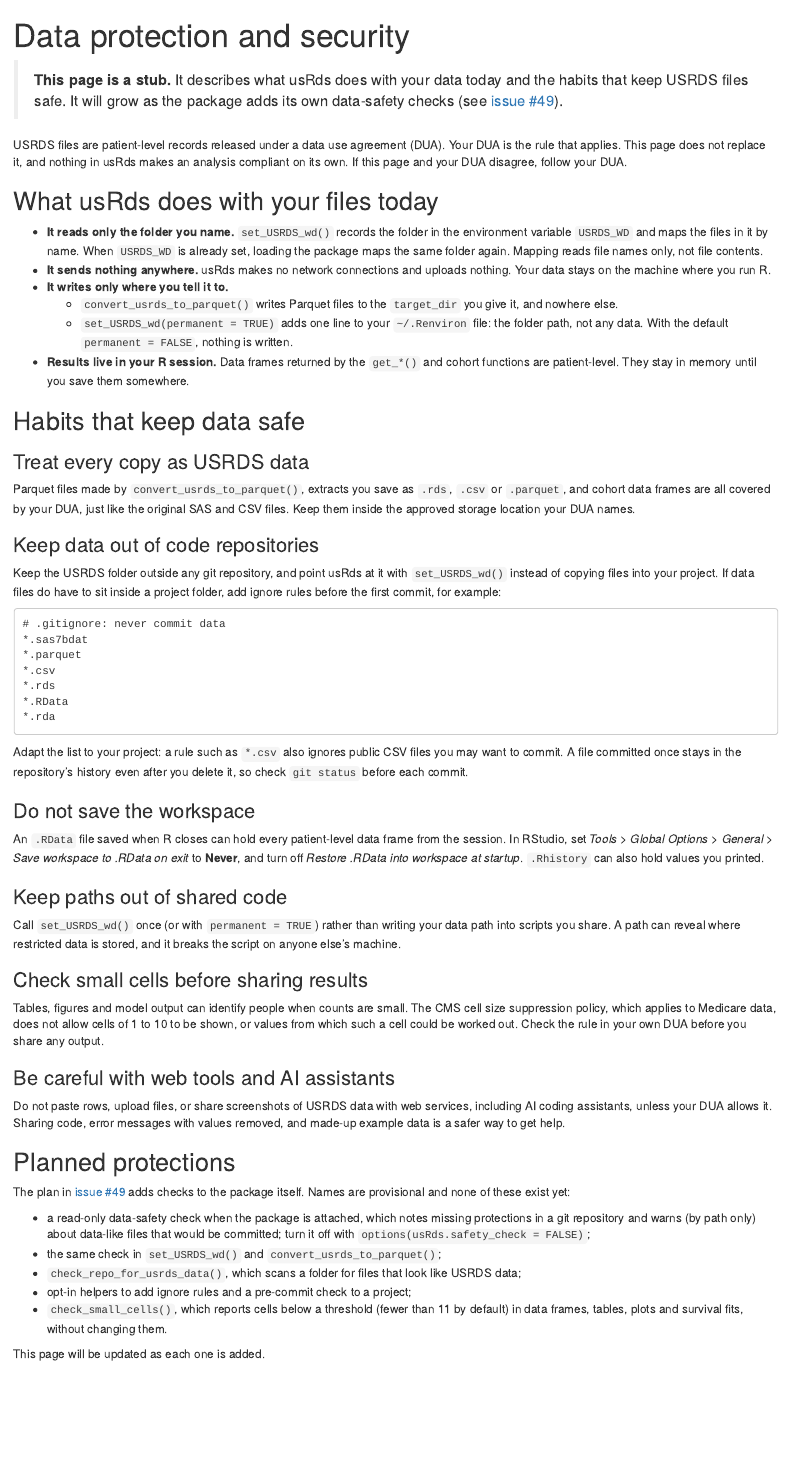
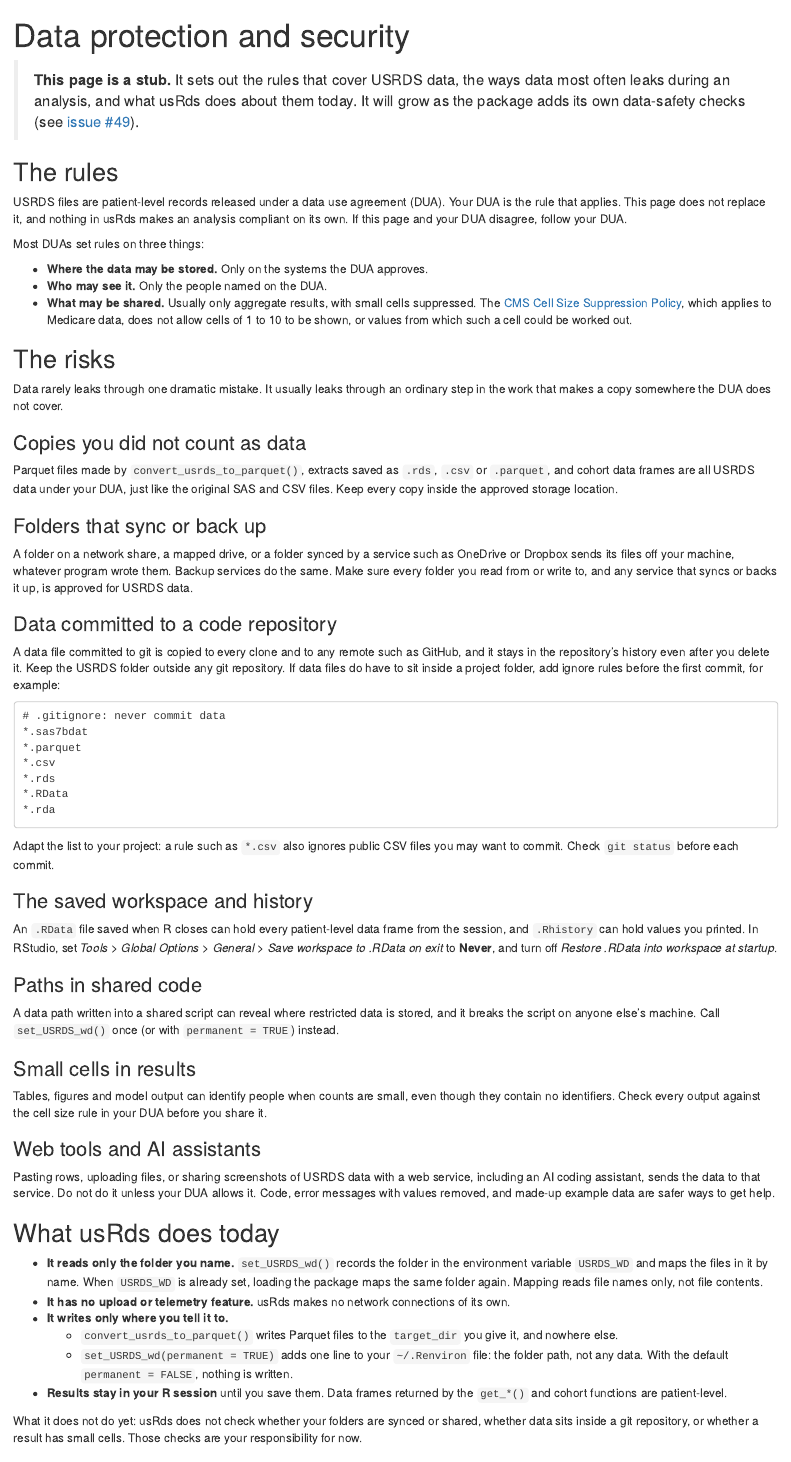
Before and after one commit to VagishHemmige/usRds, an R Markdown document (vignettes/articles/data-protection.Rmd): the page in a window 1100 px wide, from its top. Rendered offline with R 4.5, knitr and Pandoc, with nearby package versions.

Commit message:
Reorder data protection article: rules, risks, then package behaviour
Start with the DUA rules (storage, access, sharing; CMS cell size policy
linked via ResDAC), then the ways data leaks, then what usRds does and
does not do today. Replace "your data stays on the machine" with "no
upload or telemetry feature" and add synced/shared folders as a risk
(ChatGPT review on #87).

Co-Authored-By: Claude Opus 5.5 <noreply@anthropic.com>
Claude-Session: https://claude.ai/code/session_011m5YQMU4ZzY4eXo8NgvA9r

````diff
--- a/vignettes/articles/data-protection.Rmd
+++ b/vignettes/articles/data-protection.Rmd
@@ -2,49 +2,55 @@
 title: "Data protection and security"
 ---
 
-> **This page is a stub.** It describes what usRds does with your data today
-> and the habits that keep USRDS files safe. It will grow as the package adds
-> its own data-safety checks (see
-> [issue #49](https://github.com/VagishHemmige/usRds/issues/49)).
+> **This page is a stub.** It sets out the rules that cover USRDS data, the
+> ways data most often leaks during an analysis, and what usRds does about
+> them today. It will grow as the package adds its own data-safety checks
+> (see [issue #49](https://github.com/VagishHemmige/usRds/issues/49)).
+
+## The rules
 
 USRDS files are patient-level records released under a data use agreement
 (DUA). Your DUA is the rule that applies. This page does not replace it, and
 nothing in usRds makes an analysis compliant on its own. If this page and your
 DUA disagree, follow your DUA.
 
-## What usRds does with your files today
+Most DUAs set rules on three things:
 
-- **It reads only the folder you name.** `set_USRDS_wd()` records the folder
-  in the environment variable `USRDS_WD` and maps the files in it by name.
-  When `USRDS_WD` is already set, loading the package maps the same folder
-  again. Mapping reads file names only, not file contents.
-- **It sends nothing anywhere.** usRds makes no network connections and
-  uploads nothing. Your data stays on the machine where you run R.
-- **It writes only where you tell it to.**
-  - `convert_usrds_to_parquet()` writes Parquet files to the `target_dir` you
-    give it, and nowhere else.
-  - `set_USRDS_wd(permanent = TRUE)` adds one line to your `~/.Renviron` file:
-    the folder path, not any data. With the default `permanent = FALSE`,
-    nothing is written.
-- **Results live in your R session.** Data frames returned by the `get_*()`
-  and cohort functions are patient-level. They stay in memory until you save
-  them somewhere.
+- **Where the data may be stored.** Only on the systems the DUA approves.
+- **Who may see it.** Only the people named on the DUA.
+- **What may be shared.** Usually only aggregate results, with small cells
+  suppressed. The
+  [CMS Cell Size Suppression Policy](https://resdac.org/articles/cms-cell-size-suppression-policy),
+  which applies to Medicare data, does not allow cells of 1 to 10 to be shown,
+  or values from which such a cell could be worked out.
 
-## Habits that keep data safe
+## The risks
 
-### Treat every copy as USRDS data
+Data rarely leaks through one dramatic mistake. It usually leaks through an
+ordinary step in the work that makes a copy somewhere the DUA does not cover.
 
-Parquet files made by `convert_usrds_to_parquet()`, extracts you save as
-`.rds`, `.csv` or `.parquet`, and cohort data frames are all covered by your
-DUA, just like the original SAS and CSV files. Keep them inside the approved
-storage location your DUA names.
+### Copies you did not count as data
 
-### Keep data out of code repositories
+Parquet files made by `convert_usrds_to_parquet()`, extracts saved as `.rds`,
+`.csv` or `.parquet`, and cohort data frames are all USRDS data under your
+DUA, just like the original SAS and CSV files. Keep every copy inside the
+approved storage location.
 
-Keep the USRDS folder outside any git repository, and point usRds at it with
-`set_USRDS_wd()` instead of copying files into your project. If data files do
-have to sit inside a project folder, add ignore rules before the first commit,
-for example:
+### Folders that sync or back up
+
+A folder on a network share, a mapped drive, or a folder synced by a service
+such as OneDrive or Dropbox sends its files off your machine, whatever
+program wrote them. Backup services do the same. Make sure every folder you
+read from or write to, and any service that syncs or backs it up, is approved
+for USRDS data.
+
+### Data committed to a code repository
+
+A data file committed to git is copied to every clone and to any remote such
+as GitHub, and it stays in the repository's history even after you delete it.
+Keep the USRDS folder outside any git repository. If data files do have to
+sit inside a project folder, add ignore rules before the first commit, for
+example:
 
 ```
 # .gitignore: never commit data
@@ -57,36 +63,54 @@
 ```
 
 Adapt the list to your project: a rule such as `*.csv` also ignores public
-CSV files you may want to commit. A file committed once stays in the
-repository's history even after you delete it, so check `git status` before
-each commit.
+CSV files you may want to commit. Check `git status` before each commit.
 
-### Do not save the workspace
+### The saved workspace and history
 
 An `.RData` file saved when R closes can hold every patient-level data frame
-from the session. In RStudio, set *Tools > Global Options > General >
-Save workspace to .RData on exit* to **Never**, and turn off *Restore .RData
-into workspace at startup*. `.Rhistory` can also hold values you printed.
+from the session, and `.Rhistory` can hold values you printed. In RStudio,
+set *Tools > Global Options > General > Save workspace to .RData on exit* to
+**Never**, and turn off *Restore .RData into workspace at startup*.
 
-### Keep paths out of shared code
+### Paths in shared code
 
-Call `set_USRDS_wd()` once (or with `permanent = TRUE`) rather than writing
-your data path into scripts you share. A path can reveal where restricted
-data is stored, and it breaks the script on anyone else's machine.
+A data path written into a shared script can reveal where restricted data is
+stored, and it breaks the script on anyone else's machine. Call
+`set_USRDS_wd()` once (or with `permanent = TRUE`) instead.
 
-### Check small cells before sharing results
+### Small cells in results
 
-Tables, figures and model output can identify people when counts are small.
-The CMS cell size suppression policy, which applies to Medicare data, does not
-allow cells of 1 to 10 to be shown, or values from which such a cell could be
-worked out. Check the rule in your own DUA before you share any output.
+Tables, figures and model output can identify people when counts are small,
+even though they contain no identifiers. Check every output against the cell
+size rule in your DUA before you share it.
 
-### Be careful with web tools and AI assistants
+### Web tools and AI assistants
 
-Do not paste rows, upload files, or share screenshots of USRDS data with web
-services, including AI coding assistants, unless your DUA allows it. Sharing
-code, error messages with values removed, and made-up example data is a safer
-way to get help.
+Pasting rows, uploading files, or sharing screenshots of USRDS data with a
+web service, including an AI coding assistant, sends the data to that
+service. Do not do it unless your DUA allows it. Code, error messages with
+values removed, and made-up example data are safer ways to get help.
+
+## What usRds does today
+
+- **It reads only the folder you name.** `set_USRDS_wd()` records the folder
+  in the environment variable `USRDS_WD` and maps the files in it by name.
+  When `USRDS_WD` is already set, loading the package maps the same folder
+  again. Mapping reads file names only, not file contents.
+- **It has no upload or telemetry feature.** usRds makes no network
+  connections of its own.
+- **It writes only where you tell it to.**
+  - `convert_usrds_to_parquet()` writes Parquet files to the `target_dir` you
+    give it, and nowhere else.
+  - `set_USRDS_wd(permanent = TRUE)` adds one line to your `~/.Renviron` file:
+    the folder path, not any data. With the default `permanent = FALSE`,
+    nothing is written.
+- **Results stay in your R session** until you save them. Data frames
+  returned by the `get_*()` and cohort functions are patient-level.
+
+What it does not do yet: usRds does not check whether your folders are
+synced or shared, whether data sits inside a git repository, or whether a
+result has small cells. Those checks are your responsibility for now.
 
 ## Planned protections
 
````
